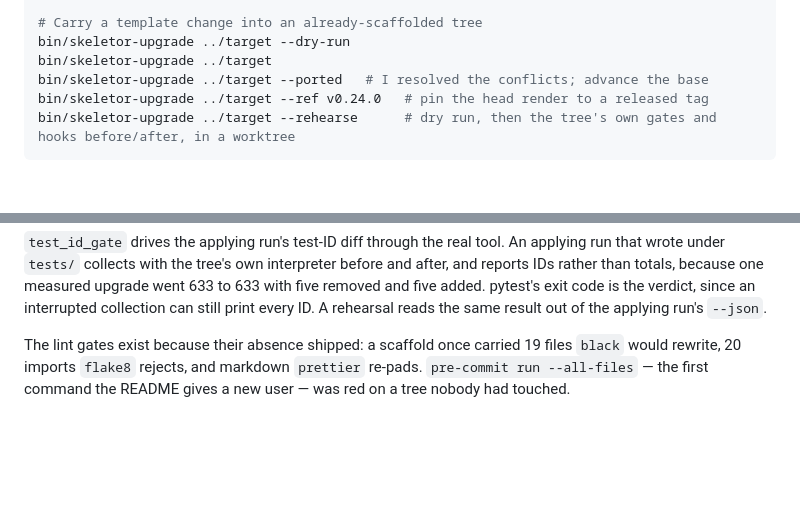
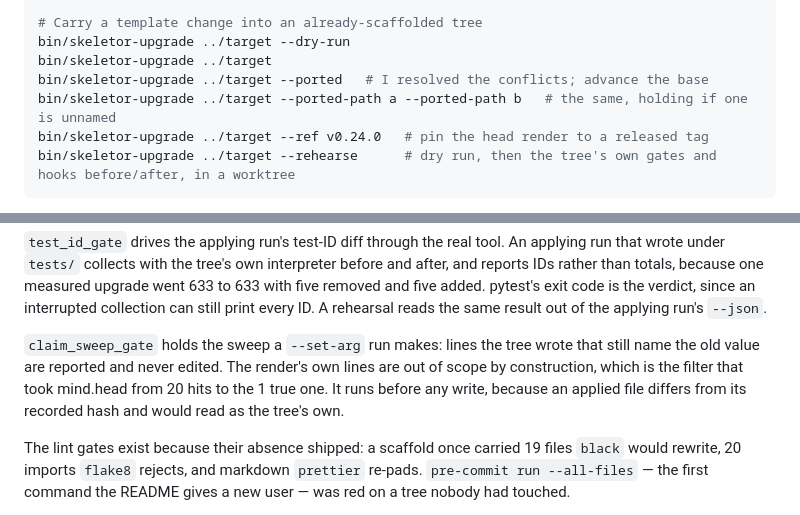
Before and after one commit to skyrowlabs/skeletor, a Markdown page: CLAUDE.md, 2 parts joined by grey strips. Drawn GitHub-style; blank space fills up the shorter version.

Commit message:
docs(claude): record --ported-path and the claim sweep
Co-Authored-By: Claude Opus 5.5 <noreply@anthropic.com>
Claude-Session: https://claude.ai/code/session_01RarXPS9f82DFH5Gjx18Ko9

````diff
--- a/CLAUDE.md
+++ b/CLAUDE.md
@@ -89,6 +89,7 @@ bin/skeletor-components report ../target            # what moved upstream since
 bin/skeletor-upgrade ../target --dry-run
 bin/skeletor-upgrade ../target
 bin/skeletor-upgrade ../target --ported   # I resolved the conflicts; advance the base
+bin/skeletor-upgrade ../target --ported-path a --ported-path b   # the same, holding if one is unnamed
 bin/skeletor-upgrade ../target --ref v0.24.0   # pin the head render to a released tag
 bin/skeletor-upgrade ../target --rehearse      # dry run, then the tree's own gates and hooks before/after, in a worktree
 ```
@@ -614,6 +615,12 @@ before and after, and reports IDs rather than totals, because one measured upgra
 went 633 to 633 with five removed and five added. pytest's exit code is the
 verdict, since an interrupted collection can still print every ID. A rehearsal
 reads the same result out of the applying run's `--json`.
+
+`claim_sweep_gate` holds the sweep a `--set-arg` run makes: lines the tree wrote
+that still name the old value are reported and never edited. The render's own
+lines are out of scope by construction, which is the filter that took mind.head
+from 20 hits to the 1 true one. It runs before any write, because an applied file
+differs from its recorded hash and would read as the tree's own.
 
 The lint gates exist because their absence shipped: a scaffold once carried 19
 files `black` would rewrite, 20 imports `flake8` rejects, and markdown
````
